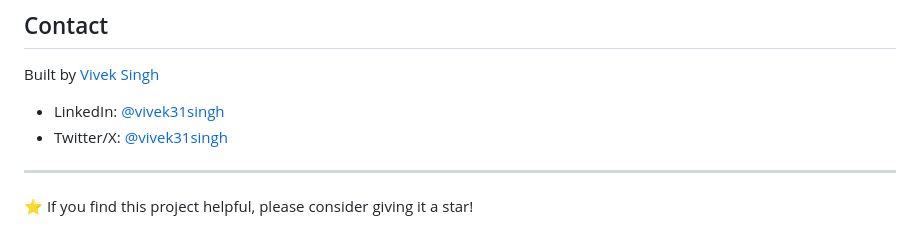
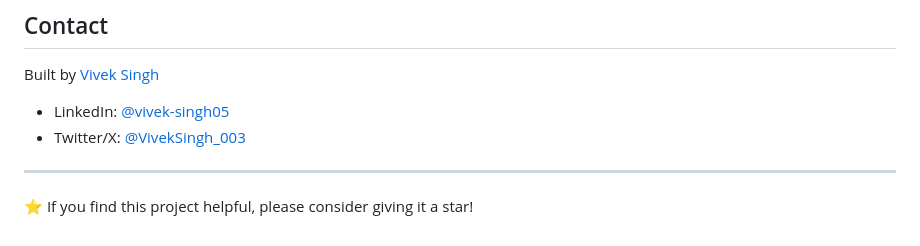
Before and after one commit to vivek31singh/agui-cv, a Markdown page: README.md, the part around the change. Drawn GitHub-style.

Commit message:
chore: added correct socials

```diff
--- a/README.md
+++ b/README.md
@@ -243,8 +243,8 @@ This project is licensed under the MIT License - see the [LICENSE](LICENSE) file
 
 Built by [Vivek Singh](https://linkedin.com/in/vivek31singh)
 
-- LinkedIn: [@vivek31singh](https://www.linkedin.com/in/vivek-singh05/)
-- Twitter/X: [@vivek31singh](https://x.com/VivekSingh_003)
+- LinkedIn: [@vivek-singh05](https://www.linkedin.com/in/vivek-singh05/)
+- Twitter/X: [@VivekSingh_003](https://x.com/VivekSingh_003)
 ---
 
 ⭐ If you find this project helpful, please consider giving it a star!
```
